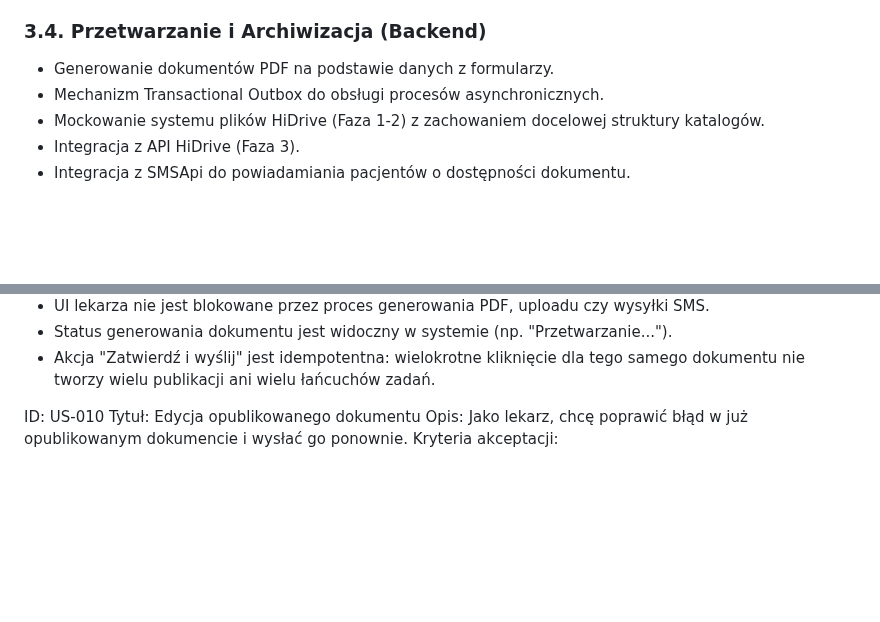
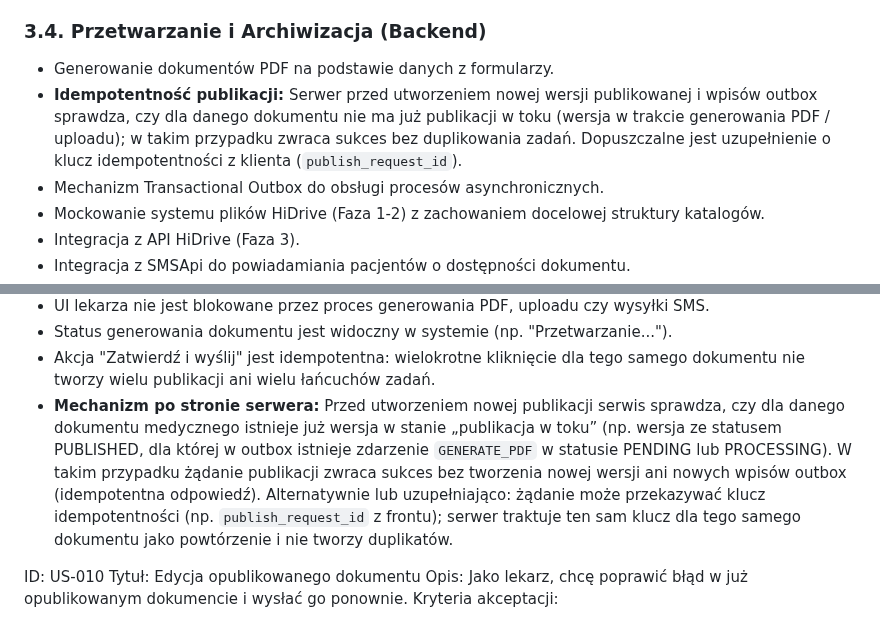
Before and after one commit to piotrpopiolek/cogitomedic, a Markdown page: .ai/prd.md, 2 parts joined by grey strips. Drawn GitHub-style; blank space fills up the shorter version.

```diff
--- a/.ai/prd.md
+++ b/.ai/prd.md
@@ -47,6 +47,7 @@ Rozwiązanie ma wyeliminować te niedogodności poprzez wprowadzenie w pełni cy
 
 ### 3.4. Przetwarzanie i Archiwizacja (Backend)
 - Generowanie dokumentów PDF na podstawie danych z formularzy.
+- **Idempotentność publikacji:** Serwer przed utworzeniem nowej wersji publikowanej i wpisów outbox sprawdza, czy dla danego dokumentu nie ma już publikacji w toku (wersja w trakcie generowania PDF / uploadu); w takim przypadku zwraca sukces bez duplikowania zadań. Dopuszczalne jest uzupełnienie o klucz idempotentności z klienta (`publish_request_id`).
 - Mechanizm Transactional Outbox do obsługi procesów asynchronicznych.
 - Mockowanie systemu plików HiDrive (Faza 1-2) z zachowaniem docelowej struktury katalogów.
 - Integracja z API HiDrive (Faza 3).
@@ -173,6 +174,7 @@ Kryteria akceptacji:
 - UI lekarza nie jest blokowane przez proces generowania PDF, uploadu czy wysyłki SMS.
 - Status generowania dokumentu jest widoczny w systemie (np. "Przetwarzanie...").
 - Akcja "Zatwierdź i wyślij" jest idempotentna: wielokrotne kliknięcie dla tego samego dokumentu nie tworzy wielu publikacji ani wielu łańcuchów zadań.
+- **Mechanizm po stronie serwera:** Przed utworzeniem nowej publikacji serwis sprawdza, czy dla danego dokumentu medycznego istnieje już wersja w stanie „publikacja w toku” (np. wersja ze statusem PUBLISHED, dla której w outbox istnieje zdarzenie `GENERATE_PDF` w statusie PENDING lub PROCESSING). W takim przypadku żądanie publikacji zwraca sukces bez tworzenia nowej wersji ani nowych wpisów outbox (idempotentna odpowiedź). Alternatywnie lub uzupełniająco: żądanie może przekazywać klucz idempotentności (np. `publish_request_id` z frontu); serwer traktuje ten sam klucz dla tego samego dokumentu jako powtórzenie i nie tworzy duplikatów.
 
 ID: US-010
 Tytuł: Edycja opublikowanego dokumentu
```
Also changed, not shown: .ai/db-plan.md (+14 -6 lines).
